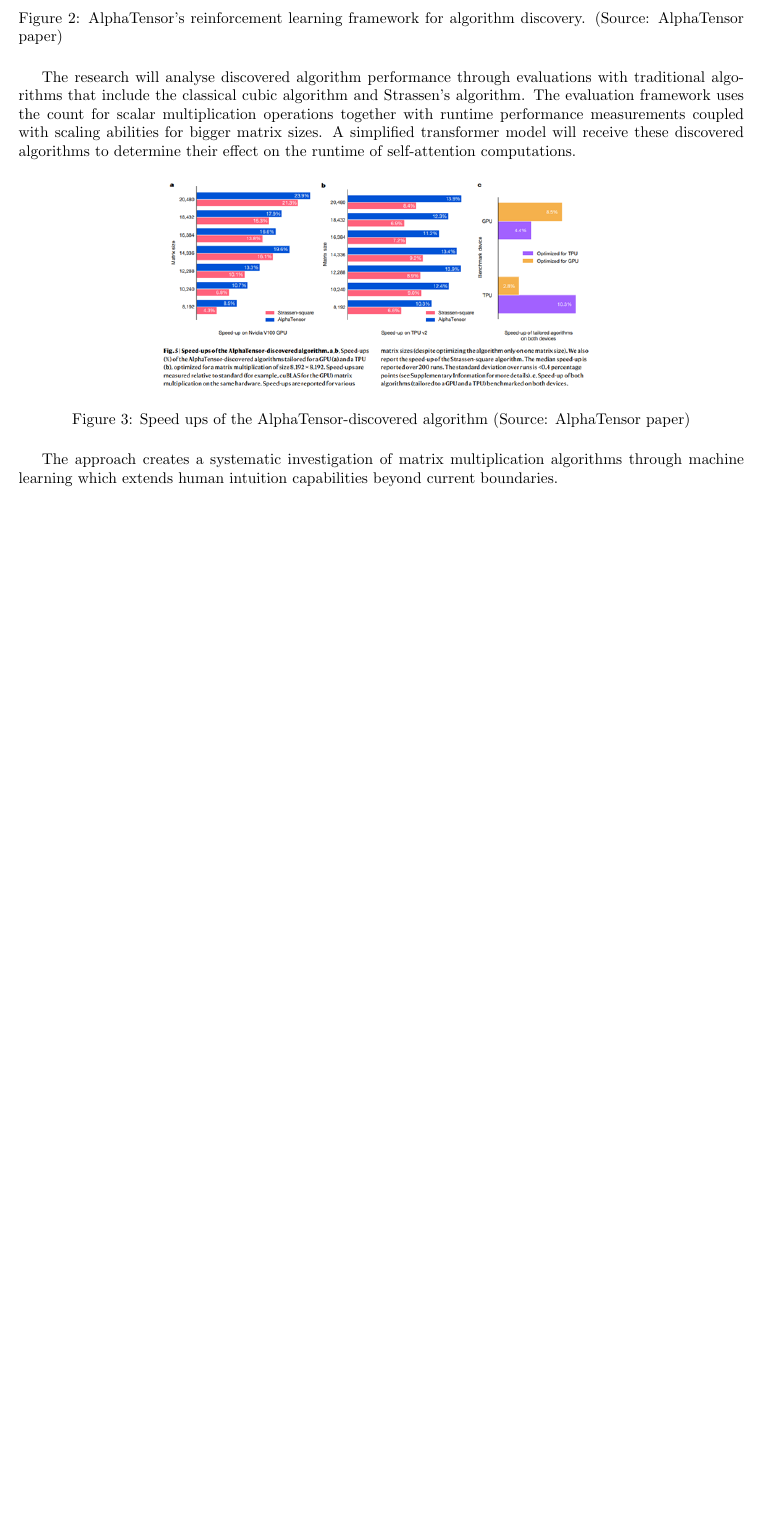
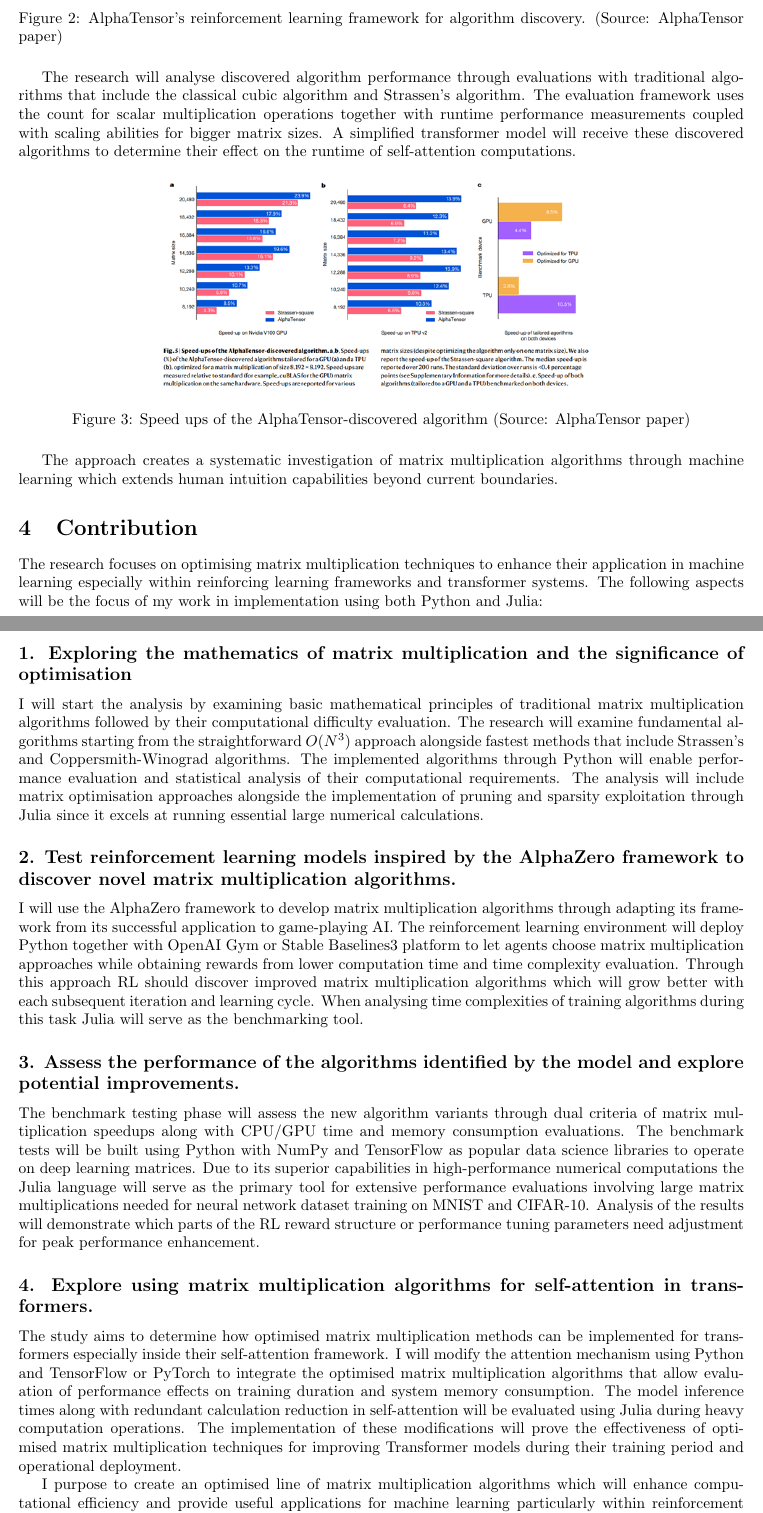
Before and after one commit to ti2ni1m/Matrix_Multiplication_Discovery, a LaTeX document (propoasl.tex): part of page 3 of 5 before the commit and two parts of pages 3 and 4 of 6 after it, the two joined at a grey line, cut so that both start at the same text, the shorter picture padded with empty space. Compiled offline with pdfLaTeX.

Commit message:
Contribution included

```diff
--- a/propoasl.tex
+++ b/propoasl.tex
@@ -64,6 +64,23 @@ The research will analyse discovered algorithm performance through evaluations w
 
 The approach creates a systematic investigation of matrix multiplication algorithms through machine learning which extends human intuition capabilities beyond current boundaries.
 
+\section{Contribution}
+The research focuses on optimising matrix multiplication techniques to enhance their application in machine learning especially within reinforcing learning frameworks and transformer systems. The following aspects will be the focus of my work in implementation using both Python and Julia:
+
+\subsection*{1. Exploring the mathematics of matrix multiplication and the significance of optimisation}
+I will start the analysis by examining basic mathematical principles of traditional matrix multiplication algorithms followed by their computational difficulty evaluation. The research will examine fundamental algorithms starting from the straightforward \( O(N^3) \) approach alongside fastest methods that include Strassen's and Coppersmith-Winograd algorithms. The implemented algorithms through Python will enable performance evaluation and statistical analysis of their computational requirements. The analysis will include matrix optimisation approaches alongside the implementation of pruning and sparsity exploitation through Julia since it excels at running essential large numerical calculations.
+
+\subsection*{2. Test reinforcement learning models inspired by the AlphaZero framework to discover novel matrix multiplication algorithms.}
+I will use the AlphaZero framework to develop matrix multiplication algorithms through adapting its framework from its successful application to game-playing AI. The reinforcement learning environment will deploy Python together with OpenAI Gym or Stable Baselines3 platform to let agents choose matrix multiplication approaches while obtaining rewards from lower computation time and time complexity evaluation. Through this approach RL should discover improved matrix multiplication algorithms which will grow better with each subsequent iteration and learning cycle. When analysing time complexities of training algorithms during this task Julia will serve as the benchmarking tool.
+
+\subsection*{3. Assess the performance of the algorithms identified by the model and explore potential improvements.}
+The benchmark testing phase will assess the new algorithm variants through dual criteria of matrix multiplication speedups along with CPU/GPU time and memory consumption evaluations. The benchmark tests will be built using Python with NumPy and TensorFlow as popular data science libraries to operate on deep learning matrices. Due to its superior capabilities in high-performance numerical computations the Julia language will serve as the primary tool for extensive performance evaluations involving large matrix multiplications needed for neural network dataset training on MNIST and CIFAR-10. Analysis of the results will demonstrate which parts of the RL reward structure or performance tuning parameters need adjustment for peak performance enhancement.
+
+\subsection*{4. Explore using matrix multiplication algorithms for self-attention in transformers.}
+The study aims to determine how optimised matrix multiplication methods can be implemented for transformers especially inside their self-attention framework. I will modify the attention mechanism using Python and TensorFlow or PyTorch to integrate the optimised matrix multiplication algorithms that allow evaluation of performance effects on training duration and system memory consumption. The model inference times along with redundant calculation reduction in self-attention will be evaluated using Julia during heavy computation operations. The implementation of these modifications will prove the effectiveness of optimised matrix multiplication techniques for improving Transformer models during their training period and operational deployment.
+
+I purpose to create an optimised line of matrix multiplication algorithms which will enhance computational efficiency and provide useful applications for machine learning particularly within reinforcement learning and transformer models. By using Python and Julia the project takes advantage of machine learning tools while gaining access to necessary computational power for processing large numerical data.
+
 \section{Expected Results and Analysis}
 The main objective of this work examines how reinforcement learning techniques might find superior matrix multiplication methods. The anticipated RL agent derived from AlphaZero capabilities will discover known matrix algorithms including Strassen's algorithm and potentially create new algorithms with minimised scalar multiplication counts.
 
```
Also changed, not shown: propoasl.pdf, propoasl.tex (5 more changed lines), 6 other files.
